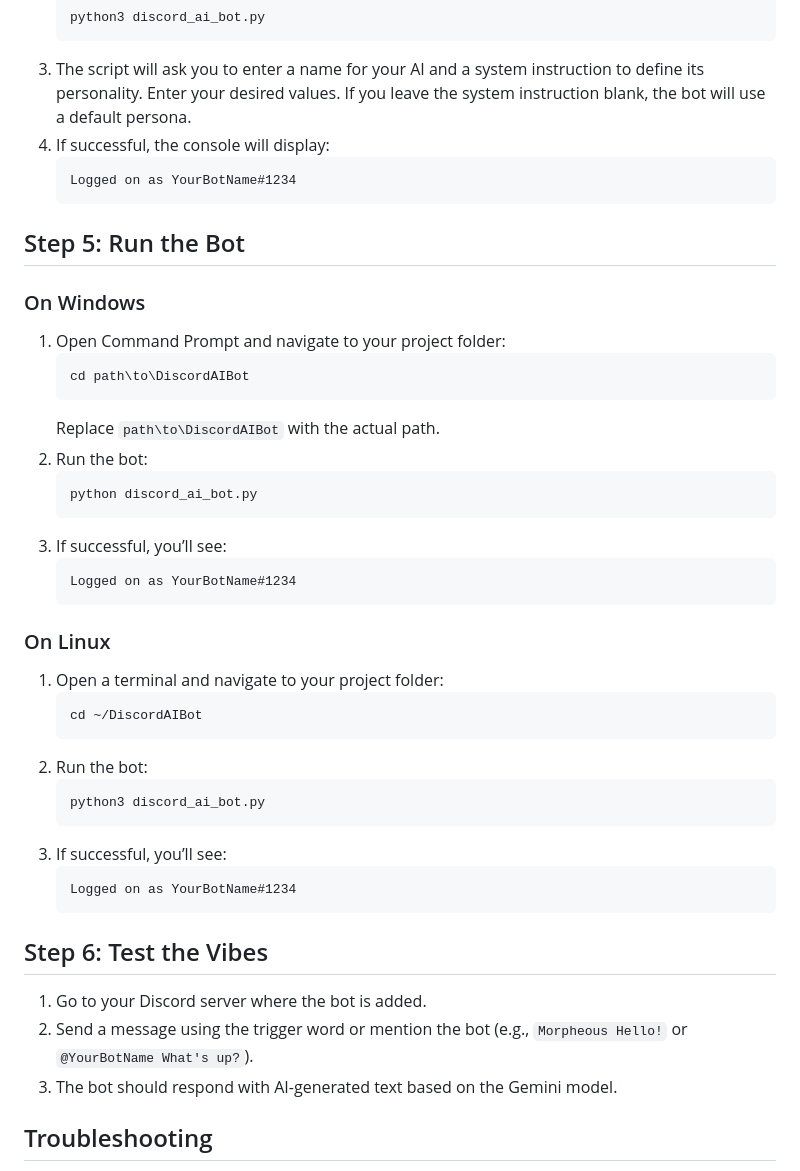
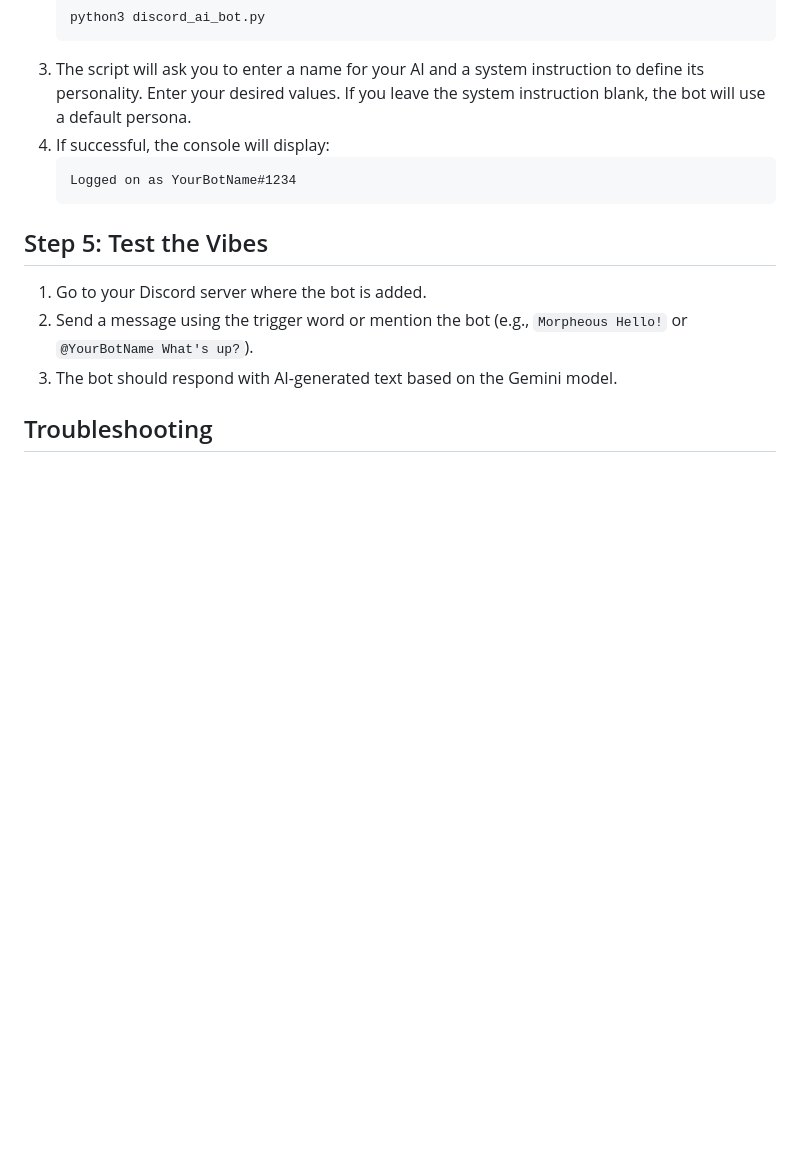
Before and after one commit to shy555tuna/discord_ai_bot, a Markdown page: README.md, the part around the change. GitHub-like rendering; blank space fills up the shorter version.

````diff
--- a/README.md
+++ b/README.md
@@ -142,38 +142,7 @@ Example system instruction "You are batman. You are dark, brooding, and mysterio
     Logged on as YourBotName#1234
     ```
 
-## Step 5: Run the Bot
-
-### On Windows
-1. Open Command Prompt and navigate to your project folder:
-   ```
-   cd path\to\DiscordAIBot
-   ```
-   Replace `path\to\DiscordAIBot` with the actual path.
-2. Run the bot:
-   ```
-   python discord_ai_bot.py
-   ```
-3. If successful, you’ll see:
-   ```
-   Logged on as YourBotName#1234
-   ```
-
-### On Linux
-1. Open a terminal and navigate to your project folder:
-   ```
-   cd ~/DiscordAIBot
-   ```
-2. Run the bot:
-   ```
-   python3 discord_ai_bot.py
-   ```
-3. If successful, you’ll see:
-   ```
-   Logged on as YourBotName#1234
-   ```
-
-## Step 6: Test the Vibes
+## Step 5: Test the Vibes
 
 1. Go to your Discord server where the bot is added.
 2. Send a message using the trigger word or mention the bot (e.g., `Morpheous Hello!` or `@YourBotName What's up?`).
````
